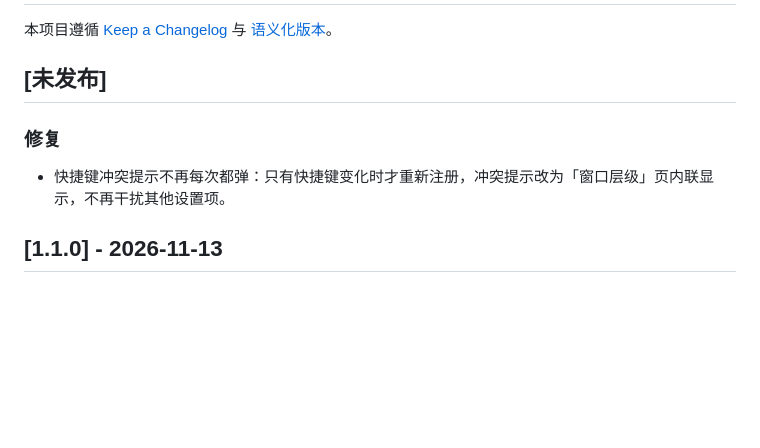
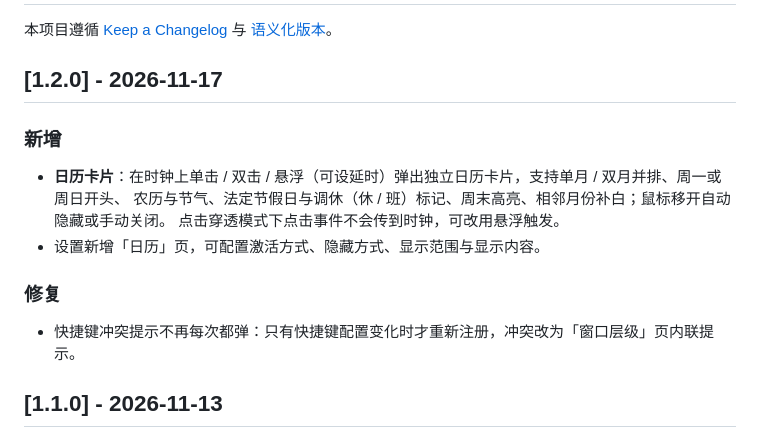
Before and after one commit to cathinonelee-prog/desktop-clock-widget, a Markdown page: CHANGELOG.md, the part around the change. GitHub-like rendering; blank space fills up the shorter version.

```diff
--- a/CHANGELOG.md
+++ b/CHANGELOG.md
@@ -2,12 +2,18 @@
 
 本项目遵循 [Keep a Changelog](https://keepachangelog.com/zh-CN/1.1.0/) 与 [语义化版本](https://semver.org/lang/zh-CN/)。
 
-## [未发布]
+## [1.2.0] - 2026-11-17
+
+### 新增
+
+- **日历卡片**：在时钟上单击 / 双击 / 悬浮（可设延时）弹出独立日历卡片，支持单月 / 双月并排、周一或周日开头、
+  农历与节气、法定节假日与调休（休 / 班）标记、周末高亮、相邻月份补白；鼠标移开自动隐藏或手动关闭。
+  点击穿透模式下点击事件不会传到时钟，可改用悬浮触发。
+- 设置新增「日历」页，可配置激活方式、隐藏方式、显示范围与显示内容。
 
 ### 修复
 
-- 快捷键冲突提示不再每次都弹：只有快捷键变化时才重新注册，冲突提示改为「窗口层级」页内联显示，不再干扰其他设置项。
-
+- 快捷键冲突提示不再每次都弹：只有快捷键配置变化时才重新注册，冲突改为「窗口层级」页内联提示。
 ## [1.1.0] - 2026-11-13
 
 ### 新增
```
Also changed, not shown: README.md (+16 -5 lines), docs/releases/v1.2.0.md (added, +20 -0 lines), docs/preview-calendar.png (added), 13 other files.
